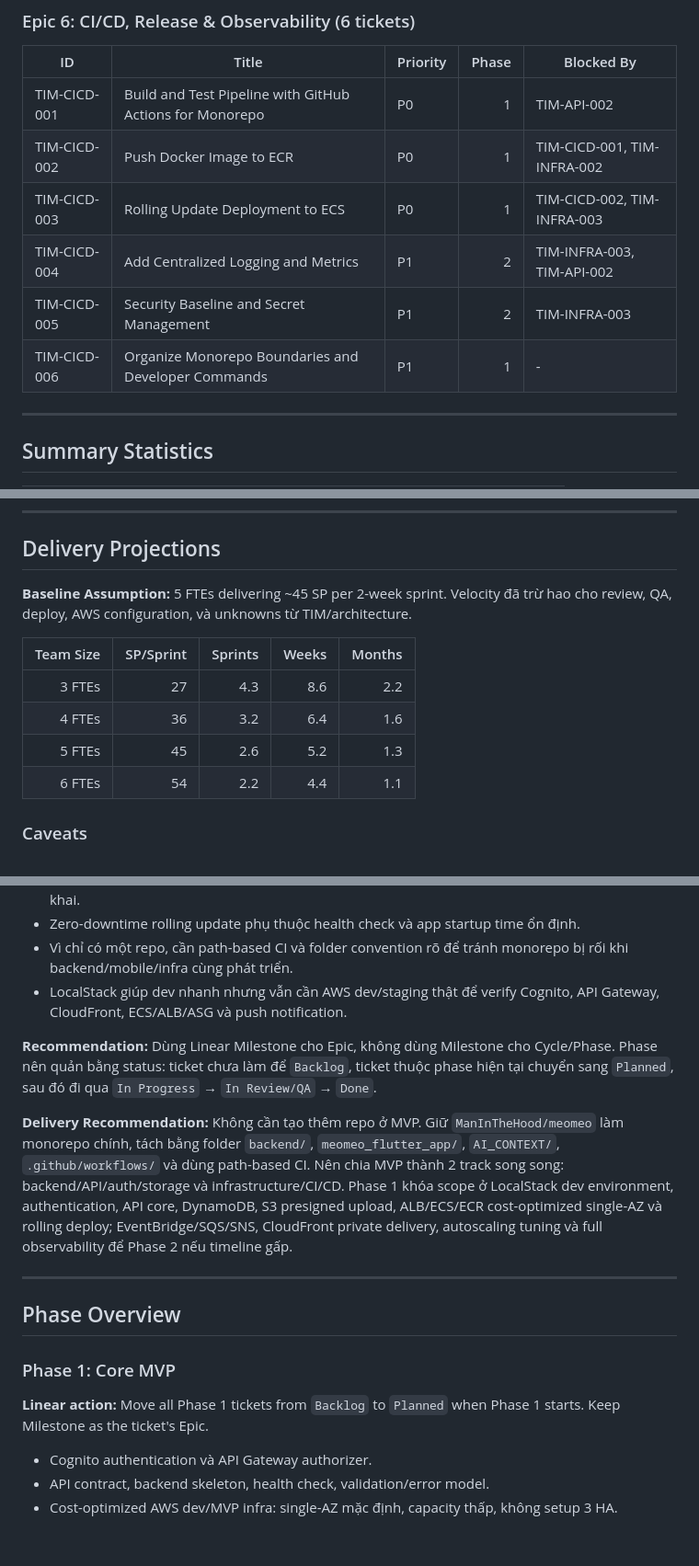
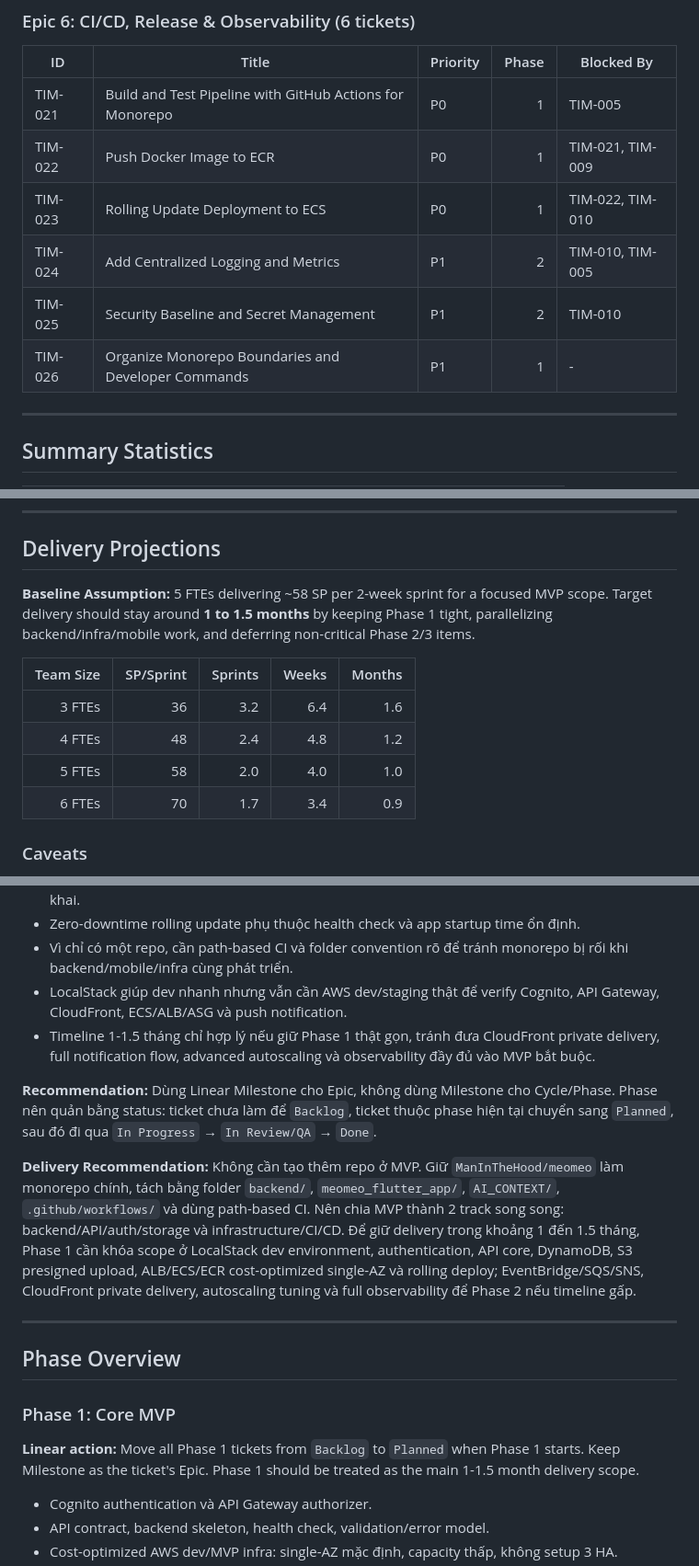
Before and after one commit to ManInTheHood/meomeo, a Markdown page: docs/backlog_v3.md, 3 parts joined by grey strips. Shown at 92% size. Rendered like a GitHub page; blank space fills up the shorter version.

```diff
--- a/docs/backlog_v3.md
+++ b/docs/backlog_v3.md
@@ -884,12 +888,12 @@ Each section below maps directly to a Linear Milestone. The `Phase` column shoul
 
 | ID | Title | Priority | Phase | Blocked By |
 | --- | --- | --- | ---: | --- |
-| TIM-CICD-001 | Build and Test Pipeline with GitHub Actions for Monorepo | P0 | 1 | TIM-API-002 |
-| TIM-CICD-002 | Push Docker Image to ECR | P0 | 1 | TIM-CICD-001, TIM-INFRA-002 |
-| TIM-CICD-003 | Rolling Update Deployment to ECS | P0 | 1 | TIM-CICD-002, TIM-INFRA-003 |
-| TIM-CICD-004 | Add Centralized Logging and Metrics | P1 | 2 | TIM-INFRA-003, TIM-API-002 |
-| TIM-CICD-005 | Security Baseline and Secret Management | P1 | 2 | TIM-INFRA-003 |
-| TIM-CICD-006 | Organize Monorepo Boundaries and Developer Commands | P1 | 1 | - |
+| TIM-021 | Build and Test Pipeline with GitHub Actions for Monorepo | P0 | 1 | TIM-005 |
+| TIM-022 | Push Docker Image to ECR | P0 | 1 | TIM-021, TIM-009 |
+| TIM-023 | Rolling Update Deployment to ECS | P0 | 1 | TIM-022, TIM-010 |
+| TIM-024 | Add Centralized Logging and Metrics | P1 | 2 | TIM-010, TIM-005 |
+| TIM-025 | Security Baseline and Secret Management | P1 | 2 | TIM-010 |
+| TIM-026 | Organize Monorepo Boundaries and Developer Commands | P1 | 1 | - |
 
 ---
 
@@ -909,14 +913,14 @@ Each section below maps directly to a Linear Milestone. The `Phase` column shoul
 
 ## Delivery Projections
 
-**Baseline Assumption:** 5 FTEs delivering ~45 SP per 2-week sprint. Velocity đã trừ hao cho review, QA, deploy, AWS configuration, và unknowns từ TIM/architecture.
+**Baseline Assumption:** 5 FTEs delivering ~58 SP per 2-week sprint for a focused MVP scope. Target delivery should stay around **1 to 1.5 months** by keeping Phase 1 tight, parallelizing backend/infra/mobile work, and deferring non-critical Phase 2/3 items.
 
 | Team Size | SP/Sprint | Sprints | Weeks | Months |
 | ---: | ---: | ---: | ---: | ---: |
-| 3 FTEs | 27 | 4.3 | 8.6 | 2.2 |
-| 4 FTEs | 36 | 3.2 | 6.4 | 1.6 |
-| 5 FTEs | 45 | 2.6 | 5.2 | 1.3 |
-| 6 FTEs | 54 | 2.2 | 4.4 | 1.1 |
+| 3 FTEs | 36 | 3.2 | 6.4 | 1.6 |
+| 4 FTEs | 48 | 2.4 | 4.8 | 1.2 |
+| 5 FTEs | 58 | 2.0 | 4.0 | 1.0 |
+| 6 FTEs | 70 | 1.7 | 3.4 | 0.9 |
 
 ### Caveats
 
@@ -929,10 +933,11 @@ Each section below maps directly to a Linear Milestone. The `Phase` column shoul
 - Zero-downtime rolling update phụ thuộc health check và app startup time ổn định.
 - Vì chỉ có một repo, cần path-based CI và folder convention rõ để tránh monorepo bị rối khi backend/mobile/infra cùng phát triển.
 - LocalStack giúp dev nhanh nhưng vẫn cần AWS dev/staging thật để verify Cognito, API Gateway, CloudFront, ECS/ALB/ASG và push notification.
+- Timeline 1-1.5 tháng chỉ hợp lý nếu giữ Phase 1 thật gọn, tránh đưa CloudFront private delivery, full notification flow, advanced autoscaling và observability đầy đủ vào MVP bắt buộc.
 
 **Recommendation:** Dùng Linear Milestone cho Epic, không dùng Milestone cho Cycle/Phase. Phase nên quản bằng status: ticket chưa làm để `Backlog`, ticket thuộc phase hiện tại chuyển sang `Planned`, sau đó đi qua `In Progress` → `In Review/QA` → `Done`.
 
-**Delivery Recommendation:** Không cần tạo thêm repo ở MVP. Giữ `ManInTheHood/meomeo` làm monorepo chính, tách bằng folder `backend/`, `meomeo_flutter_app/`, `AI_CONTEXT/`, `.github/workflows/` và dùng path-based CI. Nên chia MVP thành 2 track song song: backend/API/auth/storage và infrastructure/CI/CD. Phase 1 khóa scope ở LocalStack dev environment, authentication, API core, DynamoDB, S3 presigned upload, ALB/ECS/ECR cost-optimized single-AZ và rolling deploy; EventBridge/SQS/SNS, CloudFront private delivery, autoscaling tuning và full observability để Phase 2 nếu timeline gấp.
+**Delivery Recommendation:** Không cần tạo thêm repo ở MVP. Giữ `ManInTheHood/meomeo` làm monorepo chính, tách bằng folder `backend/`, `meomeo_flutter_app/`, `AI_CONTEXT/`, `.github/workflows/` và dùng path-based CI. Nên chia MVP thành 2 track song song: backend/API/auth/storage và infrastructure/CI/CD. Để giữ delivery trong khoảng 1 đến 1.5 tháng, Phase 1 cần khóa scope ở LocalStack dev environment, authentication, API core, DynamoDB, S3 presigned upload, ALB/ECS/ECR cost-optimized single-AZ và rolling deploy; EventBridge/SQS/SNS, CloudFront private delivery, autoscaling tuning và full observability để Phase 2 nếu timeline gấp.
 
 ---
 
@@ -940,7 +945,7 @@ Each section below maps directly to a Linear Milestone. The `Phase` column shoul
 
 ### Phase 1: Core MVP
 
-**Linear action:** Move all Phase 1 tickets from `Backlog` to `Planned` when Phase 1 starts. Keep Milestone as the ticket's Epic.
+**Linear action:** Move all Phase 1 tickets from `Backlog` to `Planned` when Phase 1 starts. Keep Milestone as the ticket's Epic. Phase 1 should be treated as the main 1-1.5 month delivery scope.
 
 - Cognito authentication và API Gateway authorizer.
 - API contract, backend skeleton, health check, validation/error model.
```
Also changed, not shown: other parts of docs/backlog_v3.md (+74 -70 lines).
